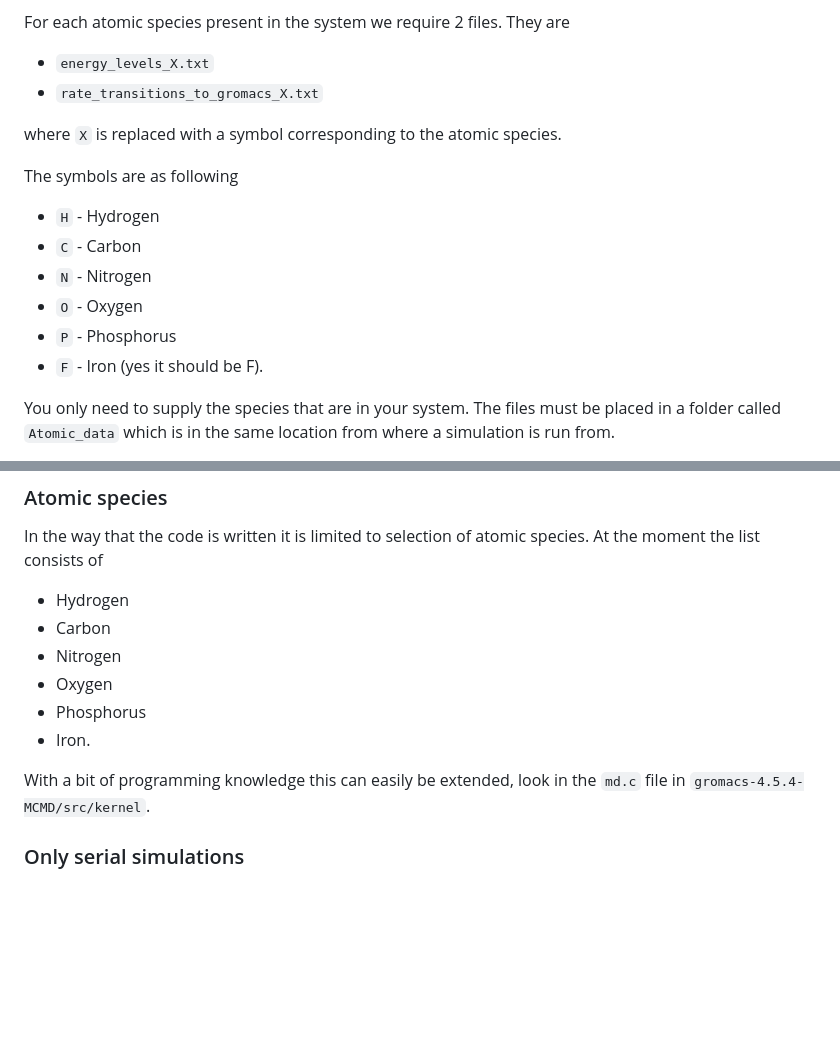
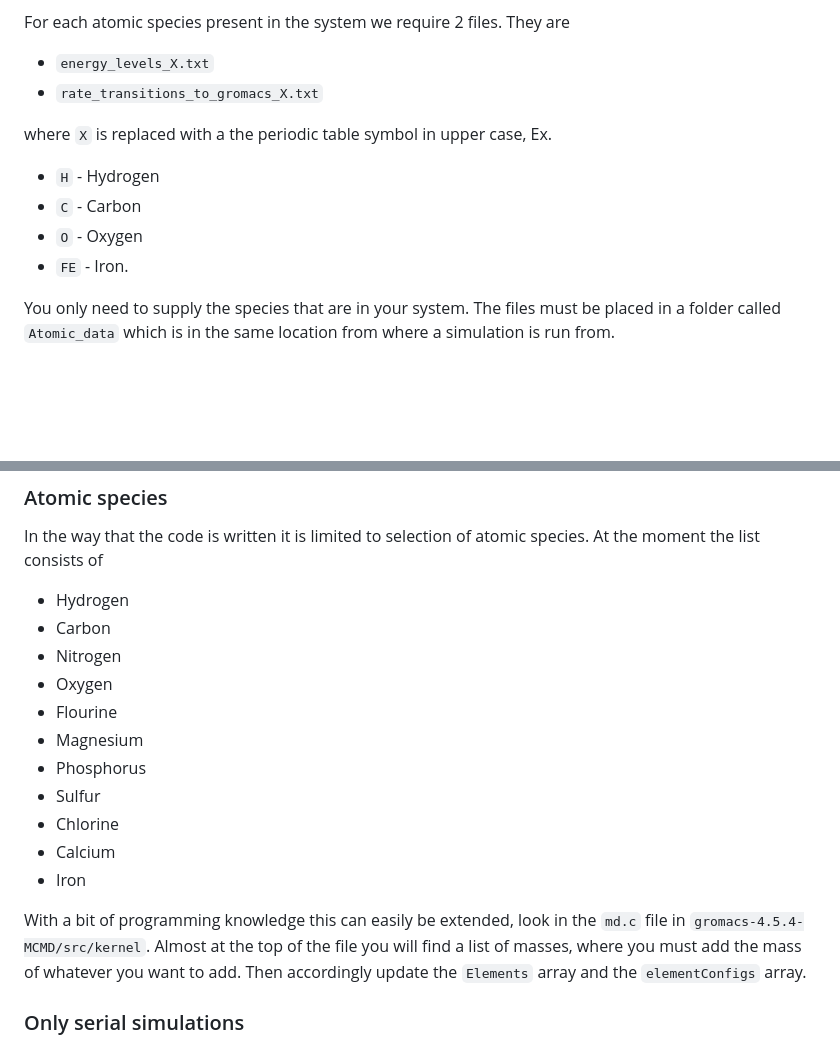
Before and after one commit to moldstruct/mc-md, a Markdown page: README.md, 2 parts joined by grey strips. Drawn GitHub-style; blank space fills up the shorter version.

```diff
--- a/README.md
+++ b/README.md
@@ -71,15 +71,12 @@ For each atomic species present in the system we require 2 files. They are
 - `energy_levels_X.txt`
 - `rate_transitions_to_gromacs_X.txt`
 
-where `X` is replaced with a symbol corresponding to the atomic species.
-
-The symbols are as following
+where `X` is replaced with a the periodic table symbol in upper case,
+Ex.
 - `H` - Hydrogen
 - `C` - Carbon
-- `N` - Nitrogen
 - `O` - Oxygen
-- `P` - Phosphorus
-- `F` - Iron (yes it should be F).
+- `FE` - Iron.
 
 You only need to supply the species that are in your system.
 The files must be placed in a folder called `Atomic_data` which is in the same location from where a simulation is run from.
@@ -179,10 +176,17 @@ At the moment the list consists of
 - Carbon
 - Nitrogen
 - Oxygen
+- Flourine
+- Magnesium
 - Phosphorus
-- Iron.
+- Sulfur
+- Chlorine
+- Calcium
+- Iron
 
 With a bit of programming knowledge this can easily be extended, look in the `md.c` file in `gromacs-4.5.4-MCMD/src/kernel`.
+Almost at the top of the file you will find a list of masses, where you must add the mass of whatever you want to add.
+Then accordingly update the `Elements` array and the `elementConfigs` array.
 
 ### Only serial simulations
 Currently the simulation can only utilize one core. One can of course run many simulations in parallel, as one might want enough simulations to evaluate statistics.
```
